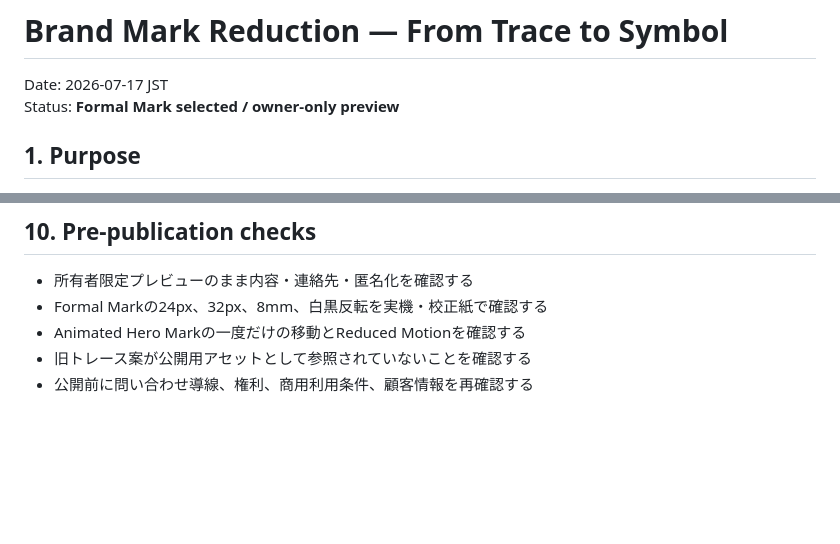
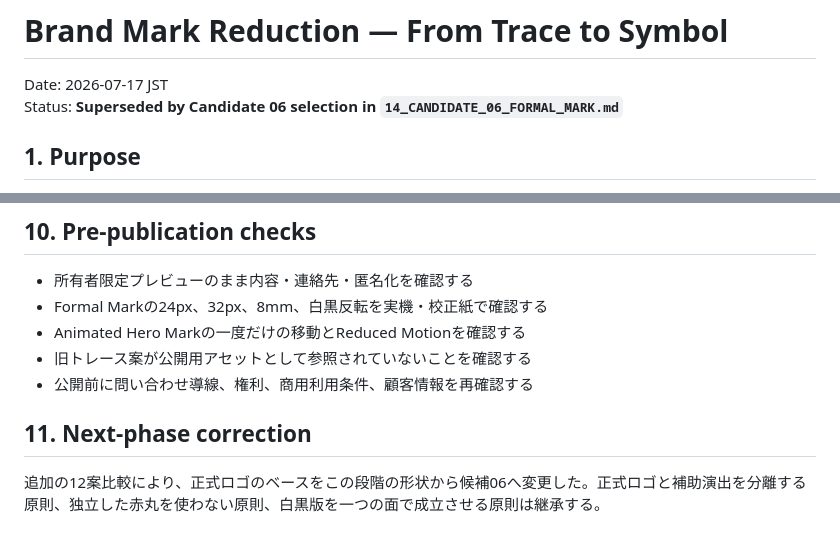
Before and after one commit to goroyattemiyo/system-sound-portfolio, a Markdown page: docs/13_BRAND_MARK_REDUCTION.md, 2 parts joined by grey strips. Rendered like a GitHub page; blank space fills up the shorter version.

Commit message:
design: update 13_BRAND_MARK_REDUCTION.md for candidate 06

```diff
--- a/docs/13_BRAND_MARK_REDUCTION.md
+++ b/docs/13_BRAND_MARK_REDUCTION.md
@@ -1,7 +1,7 @@
 # Brand Mark Reduction — From Trace to Symbol
 
 Date: 2026-07-17 JST
-Status: **Formal Mark selected / owner-only preview**
+Status: **Superseded by Candidate 06 selection in `14_CANDIDATE_06_FORMAL_MARK.md`**
 
 ## 1. Purpose
 
@@ -102,3 +102,7 @@ Animated Hero Markの白黒印刷・ヘッダー評価が低いのは欠点で
 - Animated Hero Markの一度だけの移動とReduced Motionを確認する
 - 旧トレース案が公開用アセットとして参照されていないことを確認する
 - 公開前に問い合わせ導線、権利、商用利用条件、顧客情報を再確認する
+
+## 11. Next-phase correction
+
+追加の12案比較により、正式ロゴのベースをこの段階の形状から候補06へ変更した。正式ロゴと補助演出を分離する原則、独立した赤丸を使わない原則、白黒版を一つの面で成立させる原則は継承する。
```
